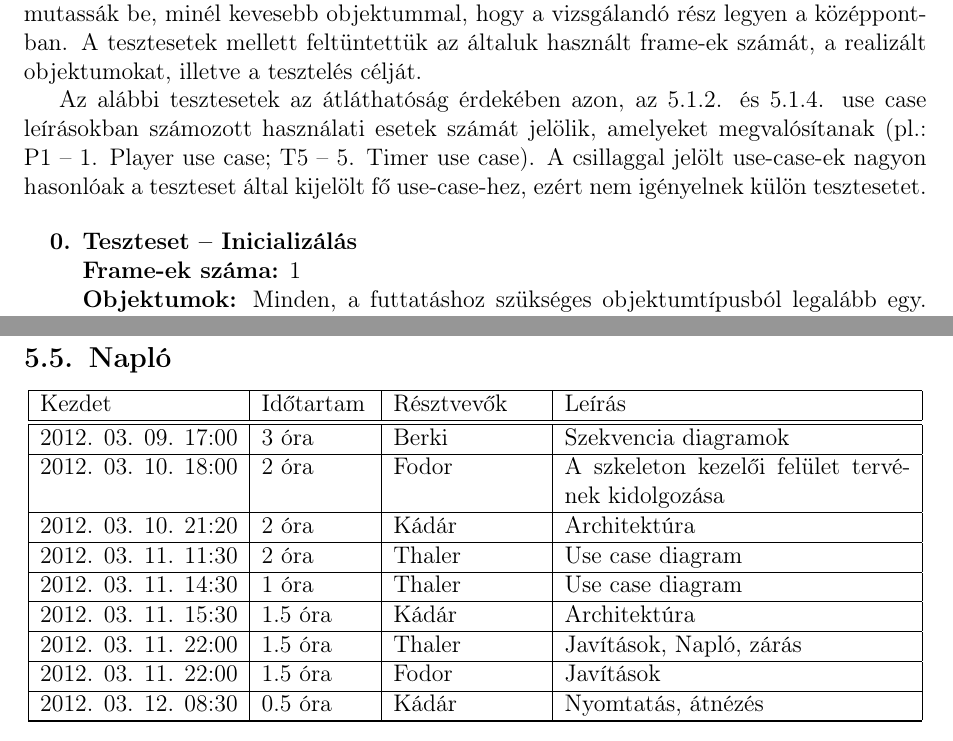
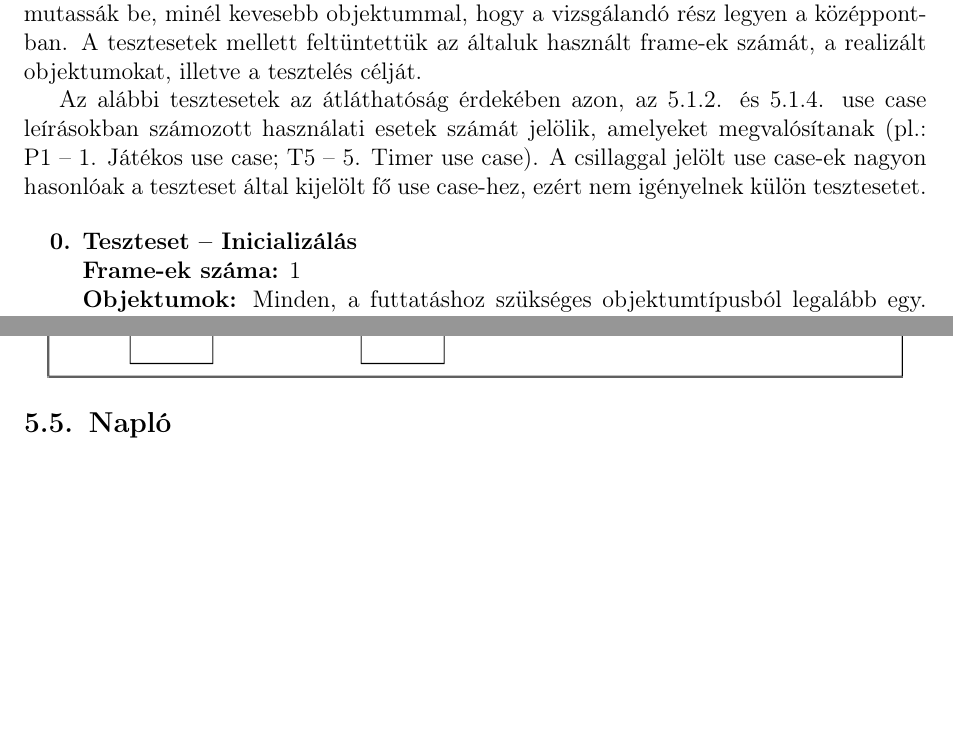
Before and after one commit to nandinc/Continuity, a LaTeX document (docs/05/05.tex): two parts of pages 5 and 17 of 17 before the commit and two parts of pages 5 and 16 of 16 after it, joined at a grey line, cut so that both start at the same text, the shorter picture padded with empty space. Compiled offline with pdfLaTeX.

Commit message:
Fixed spelling of use case.

```diff
--- a/docs/05/05.tex
+++ b/docs/05/05.tex
@@ -98,7 +98,7 @@
 
 		A tesztesetek úgy lettek megválasztva, hogy az adott használati eseteket legjobban mutassák be, minél kevesebb objektummal, hogy a vizsgálandó rész legyen a középpontban. A tesztesetek mellett feltüntettük az általuk használt frame-ek számát, a realizált objektumokat, illetve a tesztelés célját.
 
-		Az alábbi tesztesetek az átláthatóság érdekében azon, az 5.1.2. és 5.1.4. use case leírásokban számozott használati esetek számát jelölik, amelyeket megvalósítanak (pl.: P1 -- 1. Player use case; T5 -- 5. Timer use case). A csillaggal jelölt use-case-ek nagyon hasonlóak a teszteset által kijelölt fő use-case-hez, ezért nem igényelnek külön tesztesetet.
+		Az alábbi tesztesetek az átláthatóság érdekében azon, az 5.1.2. és 5.1.4. use case leírásokban számozott használati esetek számát jelölik, amelyeket megvalósítanak (pl.: P1 -- 1. Játékos use case; T5 -- 5. Timer use case). A csillaggal jelölt use case-ek nagyon hasonlóak a teszteset által kijelölt fő use case-hez, ezért nem igényelnek külön tesztesetet.
 
 		\begin{enumerate}[label=\textbf{\arabic*.}, start=0]
 
@@ -217,23 +217,5 @@
 	% The diary generator uses the following comments to identify the beginning and the ending of the generated diary
 	% The following content is auto generated, please do NOT modify, edit the related shared document instead.
 	%GENERATOR:DIARY
-    \begin{center}
-        \begin{tabular}{| l | p{1.9cm} | p{2.6cm} | p{6.1cm} |}
-            \hline
-                Kezdet & Időtartam & Résztvevők & Leírás \\
-            \hline \hline
-2012. 03. 09. 17:00 & 3 óra & Berki & Szekvencia diagramok\\ \hline
-2012. 03. 10. 18:00 & 2 óra & Fodor & A szkeleton kezelői felület tervének kidolgozása\\ \hline
-2012. 03. 10. 21:20 & 2 óra & Kádár & Architektúra\\ \hline
-2012. 03. 11. 11:30 & 2 óra & Thaler & Use case diagram\\ \hline
-2012. 03. 11. 14:30 & 1 óra & Thaler & Use case diagram\\ \hline
-2012. 03. 11. 15:30 & 1.5 óra & Kádár & Architektúra\\ \hline
-2012. 03. 11. 22:00 & 1.5 óra & Thaler & Javítások, Napló, zárás\\ \hline
-2012. 03. 11. 22:00 & 1.5 óra & Fodor & Javítások\\ \hline
-2012. 03. 12. 08:30 & 0.5 óra & Kádár & Nyomtatás, átnézés\\ \hline
-
-            \hline
-        \end{tabular}
-    \end{center}
-%GENERATOR:DIARY
+	%GENERATOR:DIARY
 \end{document}
```
Also changed, not shown: docs/05/05.tex (4 more changed lines).
